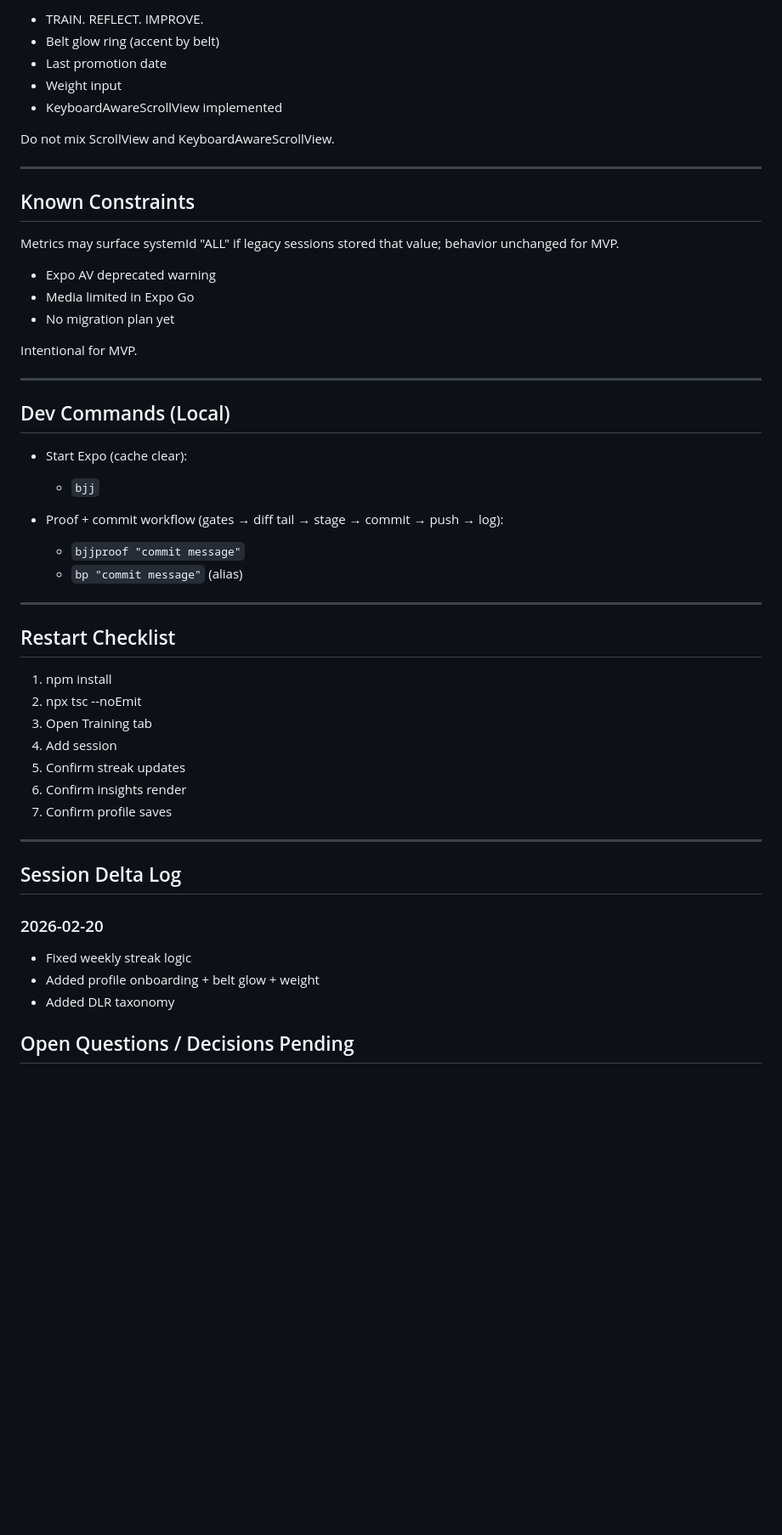
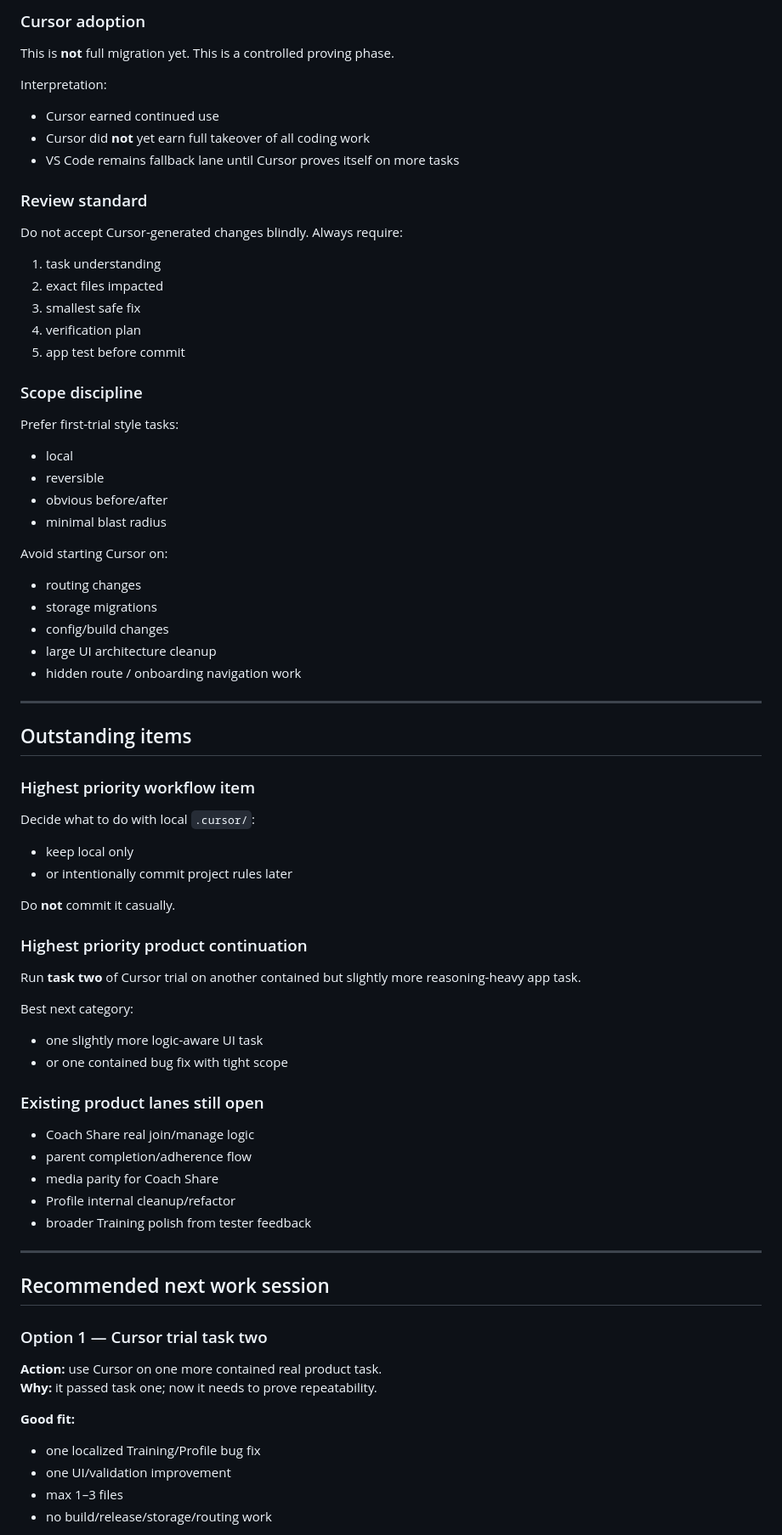
Before and after one commit to israelortizsoto-BJJ/bjj-tracker, a Markdown page: docs/dev-handoff.md, the part around one of its changes. Shown at 85% size. Drawn GitHub-style; blank space fills up the shorter version.

```diff
--- a/docs/dev-handoff.md
+++ b/docs/dev-handoff.md
@@ -142,52 +194,72 @@ WEEKLY_GOAL = 3
 
-- TRAIN. REFLECT. IMPROVE.
-- Belt glow ring (accent by belt)
-- Last promotion date
-- Weight input
-- KeyboardAwareScrollView implemented
+### Cursor adoption
+This is **not** full migration yet.
+This is a controlled proving phase.
 
-Do not mix ScrollView and KeyboardAwareScrollView.
+Interpretation:
+- Cursor earned continued use
+- Cursor did **not** yet earn full takeover of all coding work
+- VS Code remains fallback lane until Cursor proves itself on more tasks
+
+### Review standard
+Do not accept Cursor-generated changes blindly.
+Always require:
+1. task understanding
+2. exact files impacted
+3. smallest safe fix
+4. verification plan
+5. app test before commit
+
+### Scope discipline
+Prefer first-trial style tasks:
+- local
+- reversible
+- obvious before/after
+- minimal blast radius
+
+Avoid starting Cursor on:
+- routing changes
+- storage migrations
+- config/build changes
+- large UI architecture cleanup
+- hidden route / onboarding navigation work
 
 ---
 
-## Known Constraints
- Metrics may surface systemId "ALL" if legacy sessions stored that value; behavior unchanged for MVP.
+## Outstanding items
 
-- Expo AV deprecated warning
-- Media limited in Expo Go
-- No migration plan yet
+### Highest priority workflow item
+Decide what to do with local `.cursor/`:
+- keep local only
+- or intentionally commit project rules later
 
-Intentional for MVP.
+Do **not** commit it casually.
 
----
-## Dev Commands (Local)
+### Highest priority product continuation
+Run **task two** of Cursor trial on another contained but slightly more reasoning-heavy app task.
 
-- Start Expo (cache clear):
-  - `bjj`
+Best next category:
+- one slightly more logic-aware UI task
+- or one contained bug fix with tight scope
 
-- Proof + commit workflow (gates → diff tail → stage → commit → push → log):
-  - `bjjproof "commit message"`
-  - `bp "commit message"` (alias)
-
----
-## Restart Checklist
-
-1. npm install
-2. npx tsc --noEmit
-3. Open Training tab
-4. Add session
-5. Confirm streak updates
-6. Confirm insights render
-7. Confirm profile saves
+### Existing product lanes still open
+- Coach Share real join/manage logic
+- parent completion/adherence flow
+- media parity for Coach Share
+- Profile internal cleanup/refactor
+- broader Training polish from tester feedback
 
 ---
 
-## Session Delta Log
+## Recommended next work session
 
-### 2026-02-20
-- Fixed weekly streak logic
-- Added profile onboarding + belt glow + weight
-- Added DLR taxonomy
+### Option 1 — Cursor trial task two
+**Action:** use Cursor on one more contained real product task.
+**Why:** it passed task one; now it needs to prove repeatability.
 
-## Open Questions / Decisions Pending
+**Good fit:**
+- one localized Training/Profile bug fix
+- one UI/validation improvement
+- max 1–3 files
+- no build/release/storage/routing work
 
```
Also changed, not shown: other parts of docs/dev-handoff.md (+181 -164 lines).
